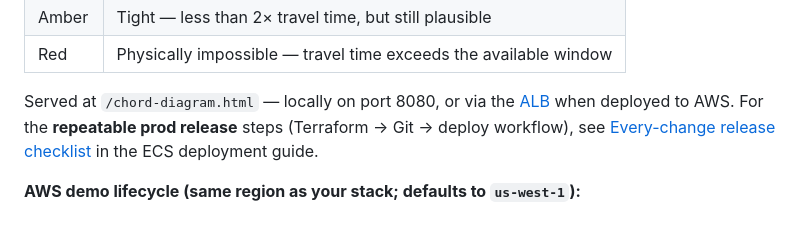
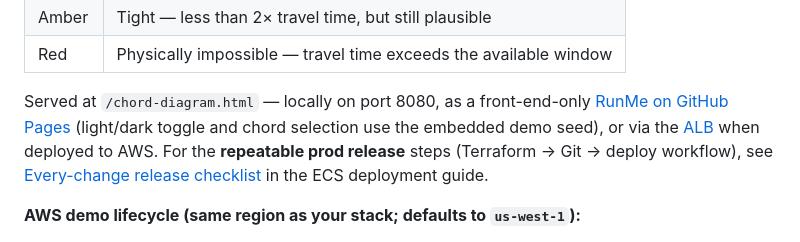
Before and after one commit to sbecker11/linkage-engine, a Markdown page: README.md, the part around the change. GitHub-like rendering.

Commit message:
Restore the GitHub Pages RunMe link now that the chord diagram is published.
Co-authored-by: Cursor <cursoragent@cursor.com>

```diff
--- a/README.md
+++ b/README.md
@@ -46,7 +46,7 @@ Each arc segment is a record — a person, place, and year (e.g. *J. Smith, Bost
 | Amber  | Tight — less than 2× travel time, but still plausible             |
 | Red    | Physically impossible — travel time exceeds the available window  |
 
-Served at `/chord-diagram.html` — locally on port 8080, or via the [ALB](docs/DEPLOYMENT_ECS_FARGATE.md) when deployed to AWS. For the **repeatable prod release** steps (Terraform → Git → deploy workflow), see [Every-change release checklist](docs/DEPLOYMENT_ECS_FARGATE.md#every-change-release-checklist) in the ECS deployment guide.
+Served at `/chord-diagram.html` — locally on port 8080, as a front-end-only [RunMe on GitHub Pages](https://sbecker11.github.io/linkage-engine/) (light/dark toggle and chord selection use the embedded demo seed), or via the [ALB](docs/DEPLOYMENT_ECS_FARGATE.md) when deployed to AWS. For the **repeatable prod release** steps (Terraform → Git → deploy workflow), see [Every-change release checklist](docs/DEPLOYMENT_ECS_FARGATE.md#every-change-release-checklist) in the ECS deployment guide.
 
 **AWS demo lifecycle (same region as your stack; defaults to `us-west-1`):**
 
```
